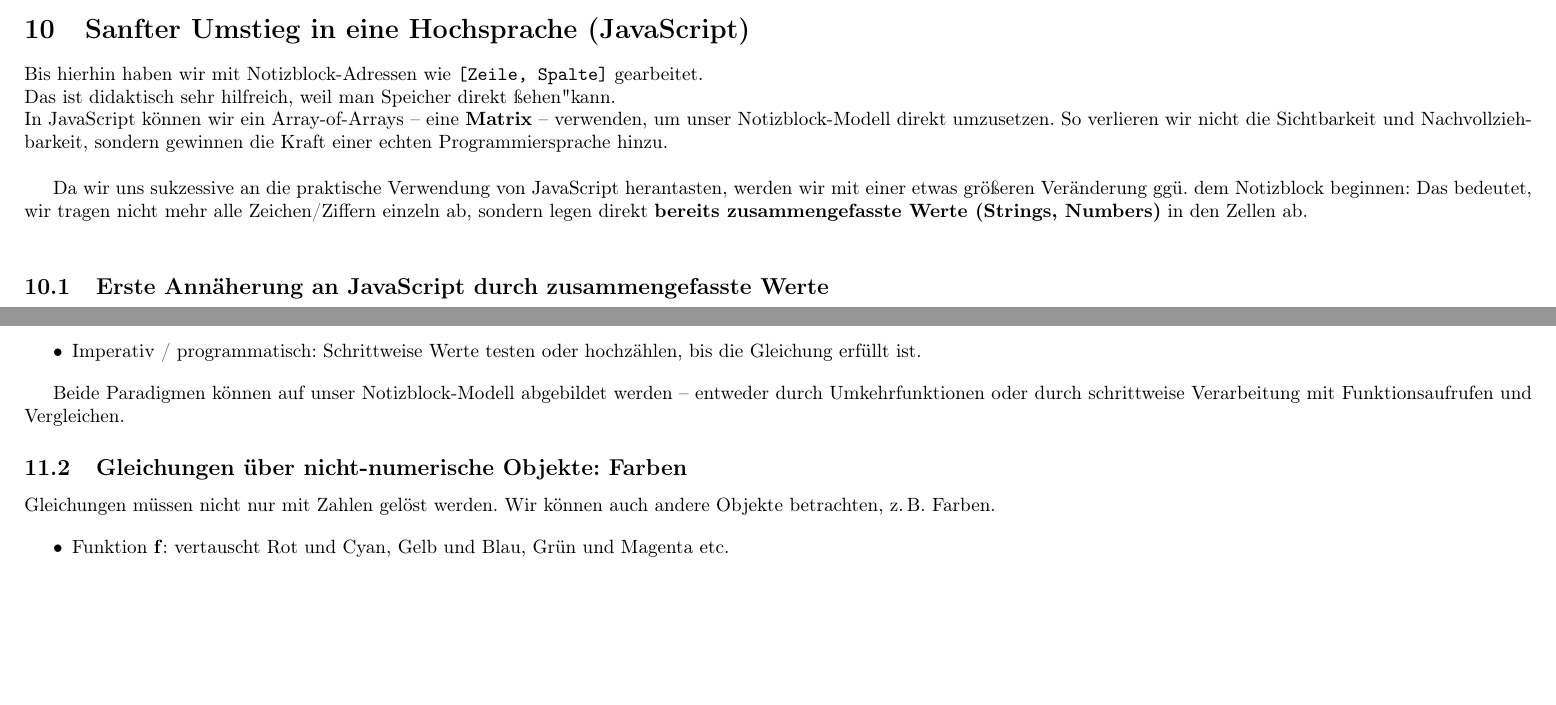
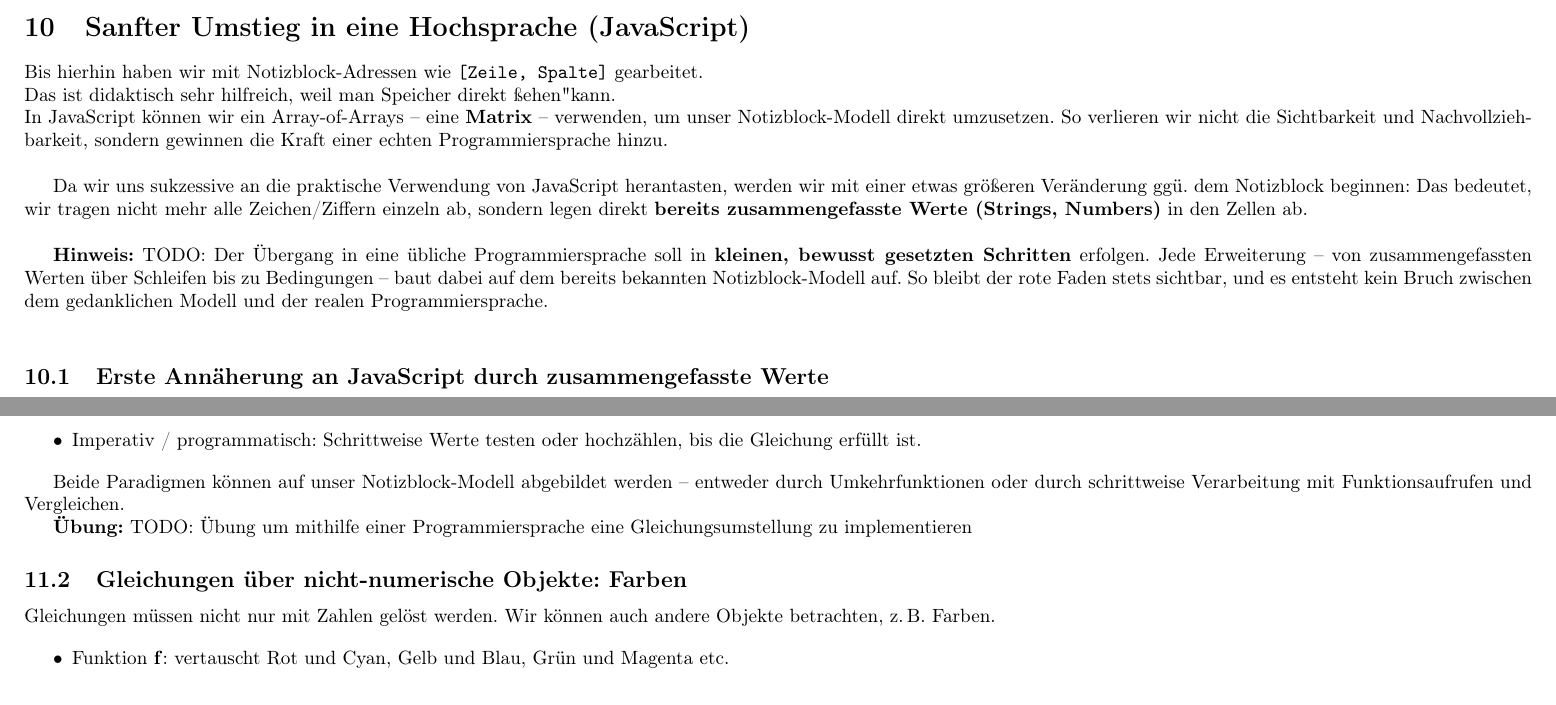
Before and after one commit to tobi2409/tobias-hollstein.de, a LaTeX document (education/education.tex): two parts of pages 16 and 19 of 25, joined at a grey line, cut so that both start at the same text, the shorter picture padded with empty space. Compiled offline with pdfLaTeX.

Commit message:
education deutlicher gemacht

```diff
--- a/education/education.tex
+++ b/education/education.tex
@@ -901,6 +901,8 @@ Bis hierhin haben wir mit Notizblock-Adressen wie \texttt{[Zeile, Spalte]} gearb
           Da wir uns sukzessive an die praktische Verwendung von JavaScript herantasten, werden wir mit einer etwas größeren Veränderung ggü. dem Notizblock beginnen:
           Das bedeutet, wir tragen nicht mehr alle Zeichen/Ziffern einzeln ab, sondern legen direkt \textbf{bereits zusammengefasste Werte (Strings, Numbers)} in den Zellen ab.\\
 
+          \textbf{Hinweis:} TODO: Der Übergang in eine übliche Programmiersprache soll in \textbf{kleinen, bewusst gesetzten Schritten} erfolgen. Jede Erweiterung – von zusammengefassten Werten über Schleifen bis zu Bedingungen – baut dabei auf dem bereits bekannten Notizblock-Modell auf. So bleibt der rote Faden stets sichtbar, und es entsteht kein Bruch zwischen dem gedanklichen Modell und der realen Programmiersprache.\\
+
 
         \subsection{Erste Annäherung an JavaScript durch zusammengefasste Werte}
 
@@ -1073,6 +1075,8 @@ Ein typisches Beispiel aus der Schulmathematik ist das Lösen von Gleichungen:
 
 Beide Paradigmen können auf unser Notizblock-Modell abgebildet werden – entweder durch Umkehrfunktionen oder durch schrittweise Verarbeitung mit Funktionsaufrufen und Vergleichen.
 
+        \textbf{Übung:} TODO: Übung um mithilfe einer Programmiersprache eine Gleichungsumstellung zu implementieren
+
 
         \subsection{Gleichungen über nicht-numerische Objekte: Farben}
 
```
Also changed, not shown: education/education.pdf, education/education.tex (4 more changed lines).
